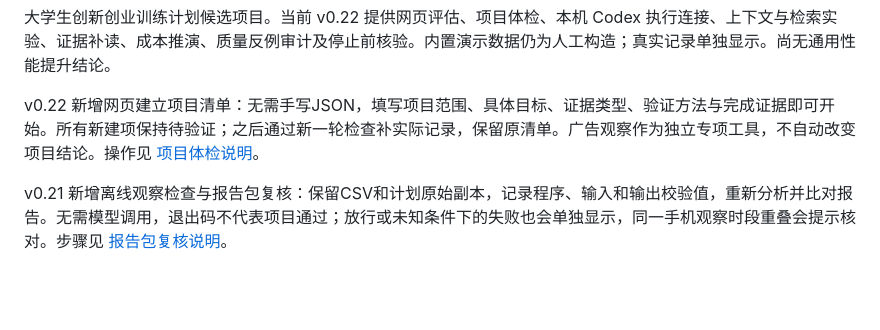
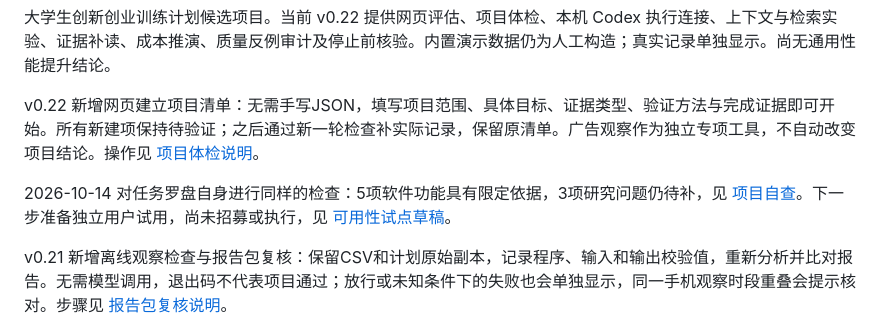
Before and after one commit to tangrentang75-ai/agent-context-lab, a Markdown page: README.md, the part around the change. Drawn GitHub-style; blank space fills up the shorter version.

```diff
--- a/README.md
+++ b/README.md
@@ -5,6 +5,8 @@
 大学生创新创业训练计划候选项目。当前 v0.22 提供网页评估、项目体检、本机 Codex 执行连接、上下文与检索实验、证据补读、成本推演、质量反例审计及停止前核验。内置演示数据仍为人工构造；真实记录单独显示。尚无通用性能提升结论。
 
 v0.22 新增网页建立项目清单：无需手写JSON，填写项目范围、具体目标、证据类型、验证方法与完成证据即可开始。所有新建项保持待验证；之后通过新一轮检查补实际记录，保留原清单。广告观察作为独立专项工具，不自动改变项目结论。操作见 [项目体检说明](project-review-guide.md)。
+
+2026-10-14 对任务罗盘自身进行同样的检查：5项软件功能具有限定依据，3项研究问题仍待补，见 [项目自查](self-review-20261014.md)。下一步准备独立用户试用，尚未招募或执行，见 [可用性试点草稿](usability-pilot-draft.md)。
 
 v0.21 新增离线观察检查与报告包复核：保留CSV和计划原始副本，记录程序、输入和输出校验值，重新分析并比对报告。无需模型调用，退出码不代表项目通过；放行或未知条件下的失败也会单独显示，同一手机观察时段重叠会提示核对。步骤见 [报告包复核说明](observation-check-guide.md)。
 
```
Also changed, not shown: self-review-20261014.md (added, +136 -0 lines), usability-pilot-draft.md (added, +65 -0 lines).
